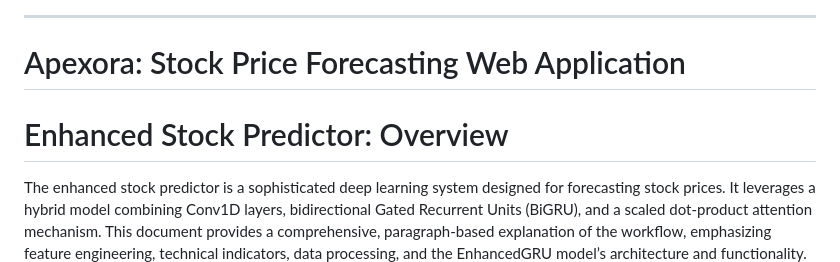
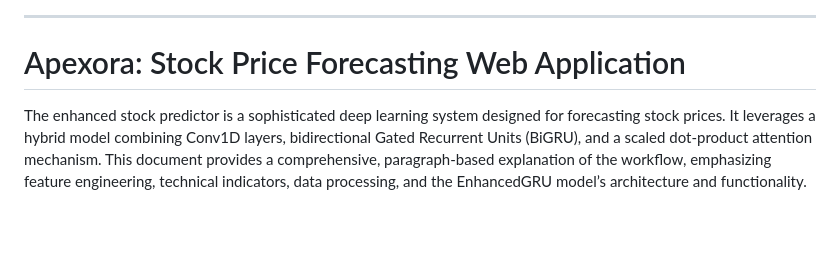
Before and after one commit to say217/APEXORA, a Markdown page: README.md, the part around the change. GitHub-like rendering; blank space fills up the shorter version.

Commit message:
Update README.md
done

```diff
--- a/README.md
+++ b/README.md
@@ -224,7 +224,6 @@ graph TD
 
 # Apexora: Stock Price Forecasting Web Application
 
-# Enhanced Stock Predictor: Overview
 
 The enhanced stock predictor is a sophisticated deep learning system designed for forecasting stock prices. It leverages a hybrid model combining Conv1D layers, bidirectional Gated Recurrent Units (BiGRU), and a scaled dot-product attention mechanism. This document provides a comprehensive, paragraph-based explanation of the workflow, emphasizing feature engineering, technical indicators, data processing, and the EnhancedGRU model’s architecture and functionality. The goal is to give a clear understanding of the system’s components, their roles, and how they contribute to robust stock price predictions, without relying on mathematical equations.
 
```
